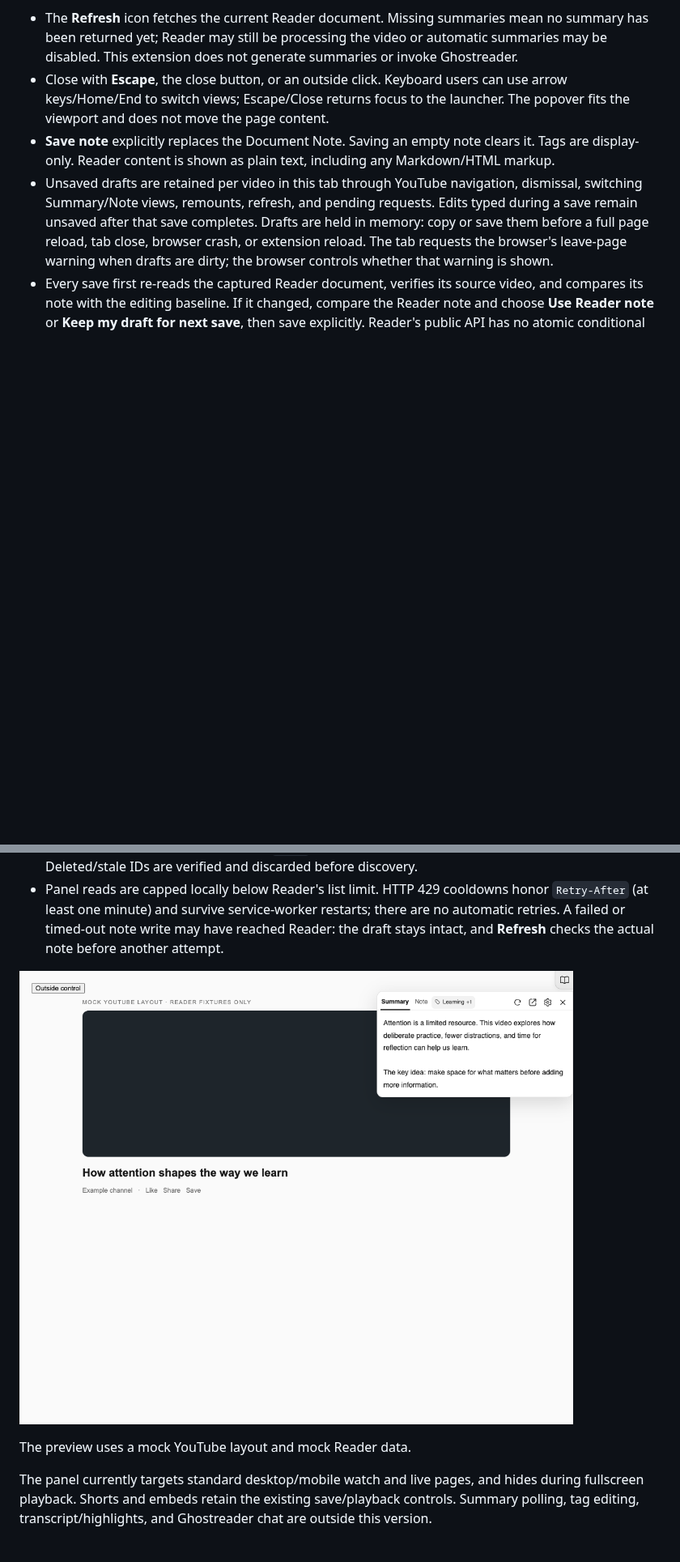
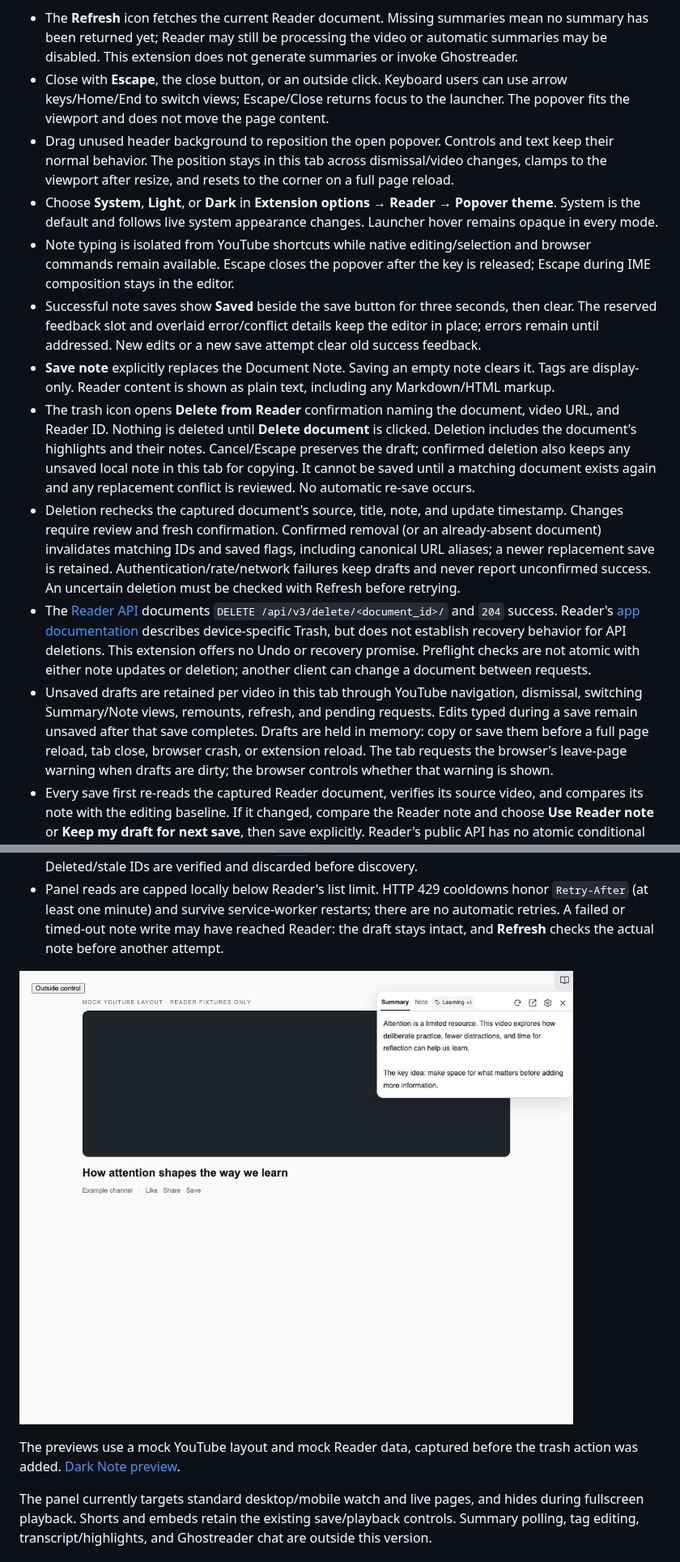
Before and after one commit to charlietaylorco/video-controls-chrome, a Markdown page: README.md, 2 parts joined by grey strips. Shown at 81% size. Rendered like a GitHub page; pictures changed too: docs/reader-panel-mock.png; blank space fills up the shorter version.

Commit message:
Refine Reader popover editing and add confirmed deletion

```diff
--- a/README.md
+++ b/README.md
@@ -64,7 +64,14 @@ In **Extension options → Reader**, enable **Reader panel on YouTube**. It defa
 
 - The **Refresh** icon fetches the current Reader document. Missing summaries mean no summary has been returned yet; Reader may still be processing the video or automatic summaries may be disabled. This extension does not generate summaries or invoke Ghostreader.
 - Close with **Escape**, the close button, or an outside click. Keyboard users can use arrow keys/Home/End to switch views; Escape/Close returns focus to the launcher. The popover fits the viewport and does not move the page content.
+- Drag unused header background to reposition the open popover. Controls and text keep their normal behavior. The position stays in this tab across dismissal/video changes, clamps to the viewport after resize, and resets to the corner on a full page reload.
+- Choose **System**, **Light**, or **Dark** in **Extension options → Reader → Popover theme**. System is the default and follows live system appearance changes. Launcher hover remains opaque in every mode.
+- Note typing is isolated from YouTube shortcuts while native editing/selection and browser commands remain available. Escape closes the popover after the key is released; Escape during IME composition stays in the editor.
+- Successful note saves show **Saved** beside the save button for three seconds, then clear. The reserved feedback slot and overlaid error/conflict details keep the editor in place; errors remain until addressed. New edits or a new save attempt clear old success feedback.
 - **Save note** explicitly replaces the Document Note. Saving an empty note clears it. Tags are display-only. Reader content is shown as plain text, including any Markdown/HTML markup.
+- The trash icon opens **Delete from Reader** confirmation naming the document, video URL, and Reader ID. Nothing is deleted until **Delete document** is clicked. Deletion includes the document's highlights and their notes. Cancel/Escape preserves the draft; confirmed deletion also keeps any unsaved local note in this tab for copying. It cannot be saved until a matching document exists again and any replacement conflict is reviewed. No automatic re-save occurs.
+- Deletion rechecks the captured document's source, title, note, and update timestamp. Changes require review and fresh confirmation. Confirmed removal (or an already-absent document) invalidates matching IDs and saved flags, including canonical URL aliases; a newer replacement save is retained. Authentication/rate/network failures keep drafts and never report unconfirmed success. An uncertain deletion must be checked with Refresh before retrying.
+- The [Reader API](https://readwise.io/reader_api#document-delete) documents `DELETE /api/v3/delete/<document_id>/` and `204` success. Reader's [app documentation](https://docs.readwise.io/reader/docs/faqs#can-i-restore-documents-that-ive-previously-deleted) describes device-specific Trash, but does not establish recovery behavior for API deletions. This extension offers no Undo or recovery promise. Preflight checks are not atomic with either note updates or deletion; another client can change a document between requests.
 - Unsaved drafts are retained per video in this tab through YouTube navigation, dismissal, switching Summary/Note views, remounts, refresh, and pending requests. Edits typed during a save remain unsaved after that save completes. Drafts are held in memory: copy or save them before a full page reload, tab close, browser crash, or extension reload. The tab requests the browser's leave-page warning when drafts are dirty; the browser controls whether that warning is shown.
 - Every save first re-reads the captured Reader document, verifies its source video, and compares its note with the editing baseline. If it changed, compare the Reader note and choose **Use Reader note** or **Keep my draft for next save**, then save explicitly. Reader's public API has no atomic conditional update: another client can still change the note between this check and the PATCH. Concurrent saves through this extension are serialized.
 - Newly saved videos retain a canonical video URL → Reader document ID mapping. Existing/externally saved videos are matched by source URL in one page of up to 100 Reader `video` documents per explicit action. **Search next 100 videos** continues manually. There is no automatic full-library scan or save on navigation/panel open. Older videos can require multiple clicks; documents Reader classified outside `video` are found only if their ID was retained by this extension. Deleted/stale IDs are verified and discarded before discovery.
@@ -72,7 +79,7 @@ In **Extension options → Reader**, enable **Reader panel on YouTube**. It defa
 
 ![Reader panel with mock summary, tags, and Document Note](docs/reader-panel-mock.png)
 
-The preview uses a mock YouTube layout and mock Reader data.
+The previews use a mock YouTube layout and mock Reader data, captured before the trash action was added. [Dark Note preview](docs/reader-panel-dark-note-mock.png).
 
 The panel currently targets standard desktop/mobile watch and live pages, and hides during fullscreen playback. Shorts and embeds retain the existing save/playback controls. Summary polling, tag editing, transcript/highlights, and Ghostreader chat are outside this version.
 
```
Also changed, not shown: other parts of README.md (+5 -1 lines), docs/reader-panel-dark-note-mock.png (added), 12 other files.
